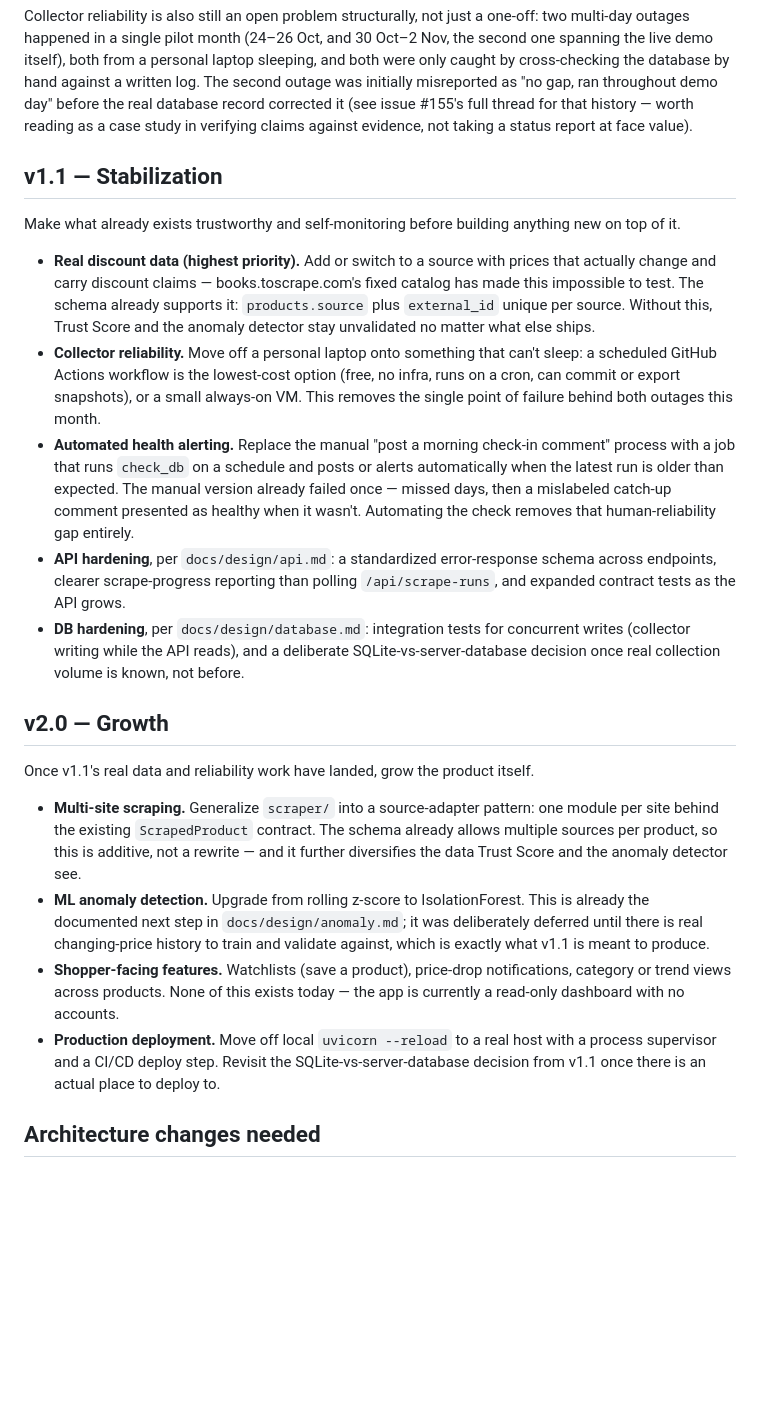
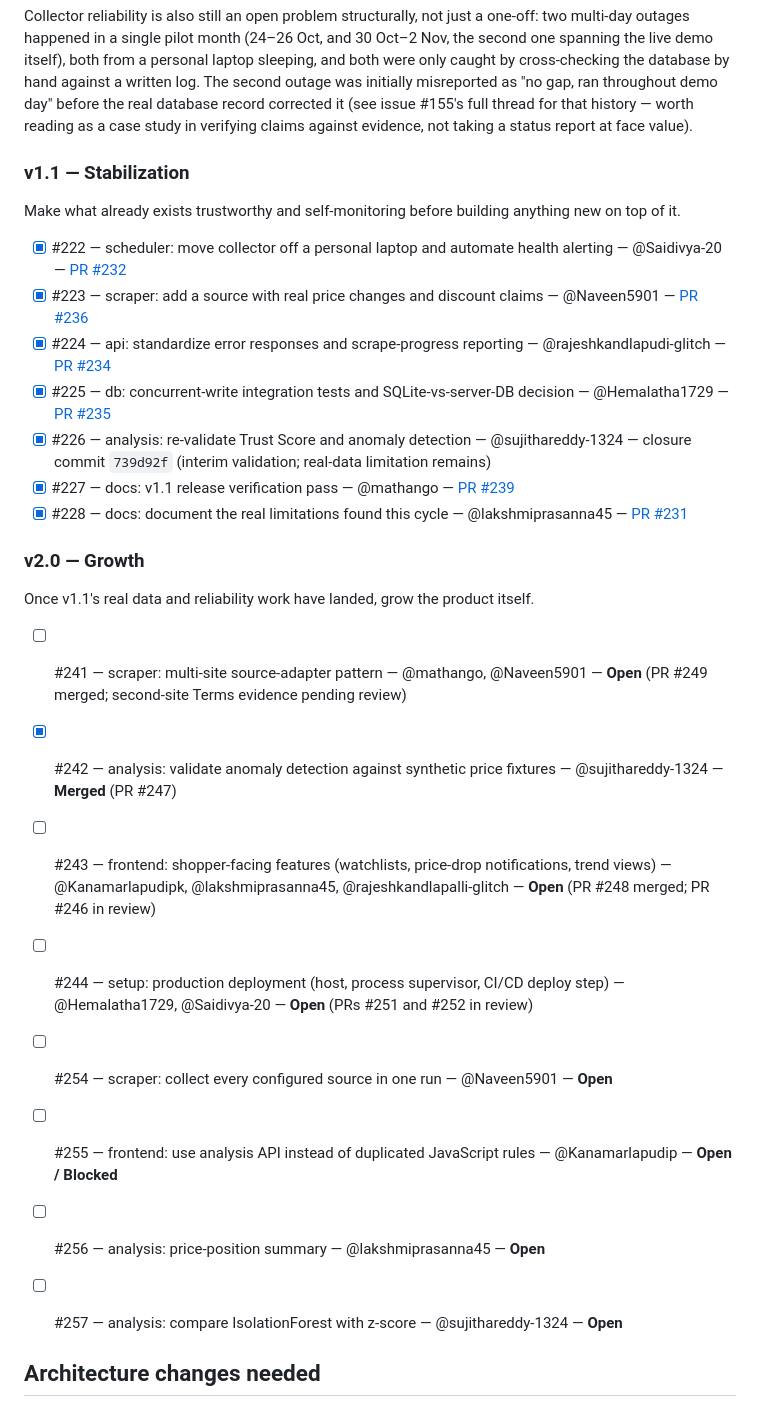
Before and after one commit to KT-PROJECT-F/PriceUnmask, a Markdown page: docs/ROADMAP.md, the part around the change. Rendered like a GitHub page; blank space fills up the shorter version.

```diff
--- a/docs/ROADMAP.md
+++ b/docs/ROADMAP.md
@@ -12,24 +12,32 @@ Confirmed working end to end: a scraper against one site (books.toscrape.com), a
 
 Collector reliability is also still an open problem structurally, not just a one-off: two multi-day outages happened in a single pilot month (24–26 Oct, and 30 Oct–2 Nov, the second one spanning the live demo itself), both from a personal laptop sleeping, and both were only caught by cross-checking the database by hand against a written log. The second outage was initially misreported as "no gap, ran throughout demo day" before the real database record corrected it (see issue #155's full thread for that history — worth reading as a case study in verifying claims against evidence, not taking a status report at face value).
 
-## v1.1 — Stabilization
+
+### v1.1 — Stabilization
 
 Make what already exists trustworthy and self-monitoring before building anything new on top of it.
 
-- **Real discount data (highest priority).** Add or switch to a source with prices that actually change and carry discount claims — books.toscrape.com's fixed catalog has made this impossible to test. The schema already supports it: `products.source` plus `external_id` unique per source. Without this, Trust Score and the anomaly detector stay unvalidated no matter what else ships.
-- **Collector reliability.** Move off a personal laptop onto something that can't sleep: a scheduled GitHub Actions workflow is the lowest-cost option (free, no infra, runs on a cron, can commit or export snapshots), or a small always-on VM. This removes the single point of failure behind both outages this month.
-- **Automated health alerting.** Replace the manual "post a morning check-in comment" process with a job that runs `check_db` on a schedule and posts or alerts automatically when the latest run is older than expected. The manual version already failed once — missed days, then a mislabeled catch-up comment presented as healthy when it wasn't. Automating the check removes that human-reliability gap entirely.
-- **API hardening**, per `docs/design/api.md`: a standardized error-response schema across endpoints, clearer scrape-progress reporting than polling `/api/scrape-runs`, and expanded contract tests as the API grows.
-- **DB hardening**, per `docs/design/database.md`: integration tests for concurrent writes (collector writing while the API reads), and a deliberate SQLite-vs-server-database decision once real collection volume is known, not before.
+- [x] #222 — scheduler: move collector off a personal laptop and automate health alerting — @Saidivya-20 — [PR #232](https://github.com/KT-PROJECT-F/PriceUnmask/pull/232)
+- [x] #223 — scraper: add a source with real price changes and discount claims — @Naveen5901 — [PR #236](https://github.com/KT-PROJECT-F/PriceUnmask/pull/236)
+- [x] #224 — api: standardize error responses and scrape-progress reporting — @rajeshkandlapudi-glitch — [PR #234](https://github.com/KT-PROJECT-F/PriceUnmask/pull/234)
+- [x] #225 — db: concurrent-write integration tests and SQLite-vs-server-DB decision — @Hemalatha1729 — [PR #235](https://github.com/KT-PROJECT-F/PriceUnmask/pull/235)
+- [x] #226 — analysis: re-validate Trust Score and anomaly detection — @sujithareddy-1324 — closure commit `739d92f` (interim validation; real-data limitation remains)
+- [x] #227 — docs: v1.1 release verification pass — @mathango — [PR #239](https://github.com/KT-PROJECT-F/PriceUnmask/pull/239)
+- [x] #228 — docs: document the real limitations found this cycle — @lakshmiprasanna45 — [PR #231](https://github.com/KT-PROJECT-F/PriceUnmask/pull/231)
 
-## v2.0 — Growth
+### v2.0 — Growth
 
 Once v1.1's real data and reliability work have landed, grow the product itself.
 
-- **Multi-site scraping.** Generalize `scraper/` into a source-adapter pattern: one module per site behind the existing `ScrapedProduct` contract. The schema already allows multiple sources per product, so this is additive, not a rewrite — and it further diversifies the data Trust Score and the anomaly detector see.
-- **ML anomaly detection.** Upgrade from rolling z-score to IsolationForest. This is already the documented next step in `docs/design/anomaly.md`; it was deliberately deferred until there is real changing-price history to train and validate against, which is exactly what v1.1 is meant to produce.
-- **Shopper-facing features.** Watchlists (save a product), price-drop notifications, category or trend views across products. None of this exists today — the app is currently a read-only dashboard with no accounts.
-- **Production deployment.** Move off local `uvicorn --reload` to a real host with a process supervisor and a CI/CD deploy step. Revisit the SQLite-vs-server-database decision from v1.1 once there is an actual place to deploy to.
+- [ ] #241 — scraper: multi-site source-adapter pattern — @mathango, @Naveen5901 — **Open** (PR #249 merged; second-site Terms evidence pending review)
+- [x] #242 — analysis: validate anomaly detection against synthetic price fixtures — @sujithareddy-1324 — **Merged** (PR #247)
+- [ ] #243 — frontend: shopper-facing features (watchlists, price-drop notifications, trend views) — @Kanamarlapudipk, @lakshmiprasanna45, @rajeshkandlapalli-glitch — **Open** (PR #248 merged; PR #246 in review)
+- [ ] #244 — setup: production deployment (host, process supervisor, CI/CD deploy step) — @Hemalatha1729, @Saidivya-20 — **Open** (PRs #251 and #252 in review)
+- [ ] #254 — scraper: collect every configured source in one run — @Naveen5901 — **Open**
+- [ ] #255 — frontend: use analysis API instead of duplicated JavaScript rules — @Kanamarlapudip — **Open / Blocked**
+- [ ] #256 — analysis: price-position summary — @lakshmiprasanna45 — **Open**
+- [ ] #257 — analysis: compare IsolationForest with z-score — @sujithareddy-1324 — **Open**
+
 
 ## Architecture changes needed
 
```
Also changed, not shown: docs/RELEASE_CHECKLIST.md (+53 -0 lines), docs/shop-evaluation.md (+33 -6 lines).
